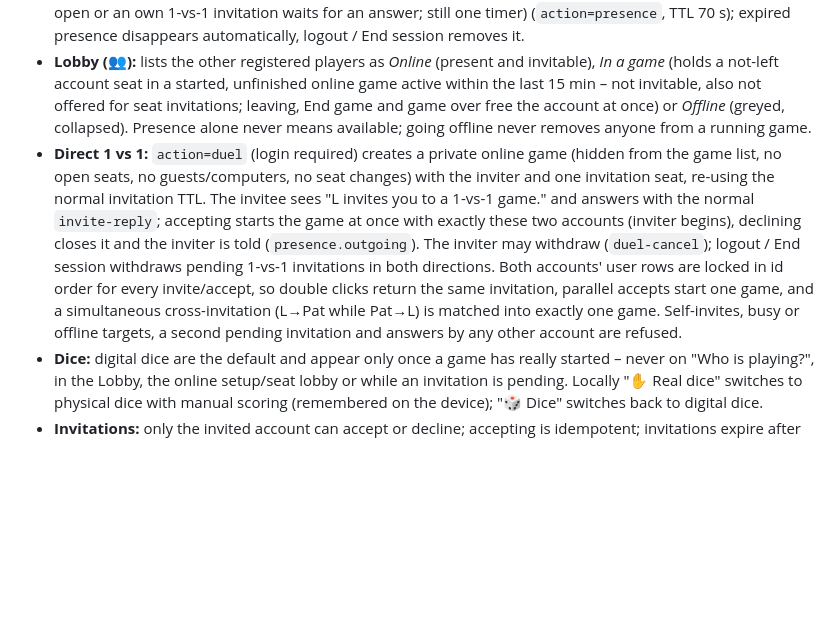
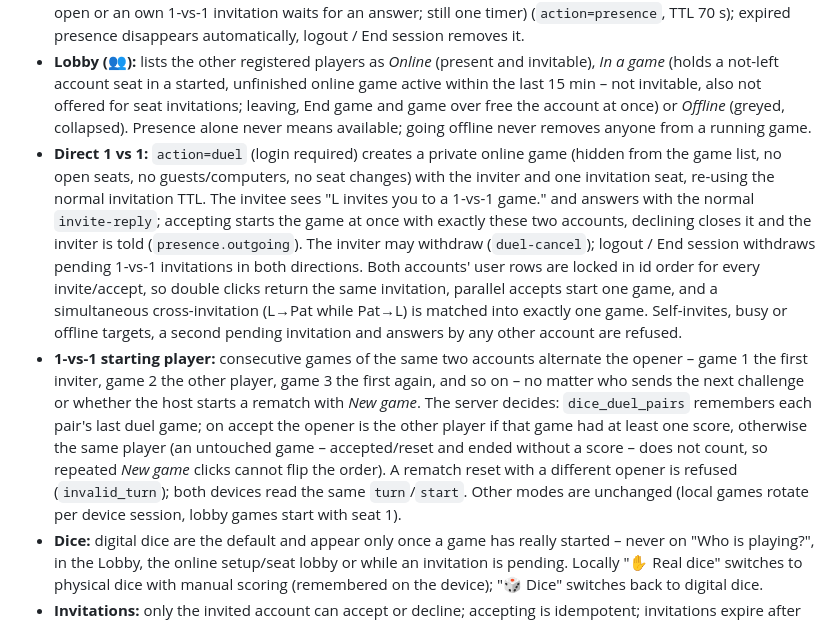
Before and after one commit to El-Ninjo1965/AiChat, a Markdown page: Games/Dice-Game/README.md, the part around one of its changes. Rendered like a GitHub page; blank space fills up the shorter version.

Commit message:
Sync Dice Game README.md from Neutral main 8901c7c9

```diff
--- a/Games/Dice-Game/README.md
+++ b/Games/Dice-Game/README.md
@@ -16,7 +16,8 @@ Hosting note: the docroot `.htaccess` on the server is managed by cPanel (PHP ha
 - **Online game:** the server is the authority. The host joins automatically as their account (or as a guest when not logged in). In the lobby the host adds computers, local guests on the host device, open seats (join by code) or invites players that are currently online. Seat types: `account`, `guest`, `local`, `computer`, `invite`, `open`. `account` seats are only ever assigned from a valid login token; a client id alone never authenticates an account, and other seats' client ids are never sent to clients.
 - **Presence:** logged-in players send a heartbeat every 25 s while the page is visible (every 8 s while the Lobby is open or an own 1-vs-1 invitation waits for an answer; still one timer) (`action=presence`, TTL 70 s); expired presence disappears automatically, logout / End session removes it.
 - **Lobby (👥):** lists the other registered players as *Online* (present and invitable), *In a game* (holds a not-left account seat in a started, unfinished online game active within the last 15 min – not invitable, also not offered for seat invitations; leaving, End game and game over free the account at once) or *Offline* (greyed, collapsed). Presence alone never means available; going offline never removes anyone from a running game.
-- **Direct 1 vs 1:** `action=duel` (login required) creates a private online game (hidden from the game list, no open seats, no guests/computers, no seat changes) with the inviter and one invitation seat, re-using the normal invitation TTL. The invitee sees "L invites you to a 1-vs-1 game." and answers with the normal `invite-reply`; accepting starts the game at once with exactly these two accounts (inviter begins), declining closes it and the inviter is told (`presence.outgoing`). The inviter may withdraw (`duel-cancel`); logout / End session withdraws pending 1-vs-1 invitations in both directions. Both accounts' user rows are locked in id order for every invite/accept, so double clicks return the same invitation, parallel accepts start one game, and a simultaneous cross-invitation (L→Pat while Pat→L) is matched into exactly one game. Self-invites, busy or offline targets, a second pending invitation and answers by any other account are refused.
+- **Direct 1 vs 1:** `action=duel` (login required) creates a private online game (hidden from the game list, no open seats, no guests/computers, no seat changes) with the inviter and one invitation seat, re-using the normal invitation TTL. The invitee sees "L invites you to a 1-vs-1 game." and answers with the normal `invite-reply`; accepting starts the game at once with exactly these two accounts, declining closes it and the inviter is told (`presence.outgoing`). The inviter may withdraw (`duel-cancel`); logout / End session withdraws pending 1-vs-1 invitations in both directions. Both accounts' user rows are locked in id order for every invite/accept, so double clicks return the same invitation, parallel accepts start one game, and a simultaneous cross-invitation (L→Pat while Pat→L) is matched into exactly one game. Self-invites, busy or offline targets, a second pending invitation and answers by any other account are refused.
+- **1-vs-1 starting player:** consecutive games of the same two accounts alternate the opener – game 1 the first inviter, game 2 the other player, game 3 the first again, and so on – no matter who sends the next challenge or whether the host starts a rematch with *New game*. The server decides: `dice_duel_pairs` remembers each pair's last duel game; on accept the opener is the other player if that game had at least one score, otherwise the same player (an untouched game – accepted/reset and ended without a score – does not count, so repeated *New game* clicks cannot flip the order). A rematch reset with a different opener is refused (`invalid_turn`); both devices read the same `turn`/`start`. Other modes are unchanged (local games rotate per device session, lobby games start with seat 1).
 - **Dice:** digital dice are the default and appear only once a game has really started – never on "Who is playing?", in the Lobby, the online setup/seat lobby or while an invitation is pending. Locally "✋ Real dice" switches to physical dice with manual scoring (remembered on the device); "🎲 Dice" switches back to digital dice.
 - **Invitations:** only the invited account can accept or decline; accepting is idempotent; invitations expire after 10 minutes or are cancelled when the host removes the seat.
 - **Start:** `action=start` (host only) is refused while invitations are pending, drops unfilled open seats and locks the roster. After the start only the player whose turn it is (host for computer and local-guest seats) may update, only its own seat, and nobody can join besides reconnecting players. A reconnecting account gets its seat back on any device.
```
Also changed, not shown: other parts of Games/Dice-Game/README.md (+6 -0 lines).
